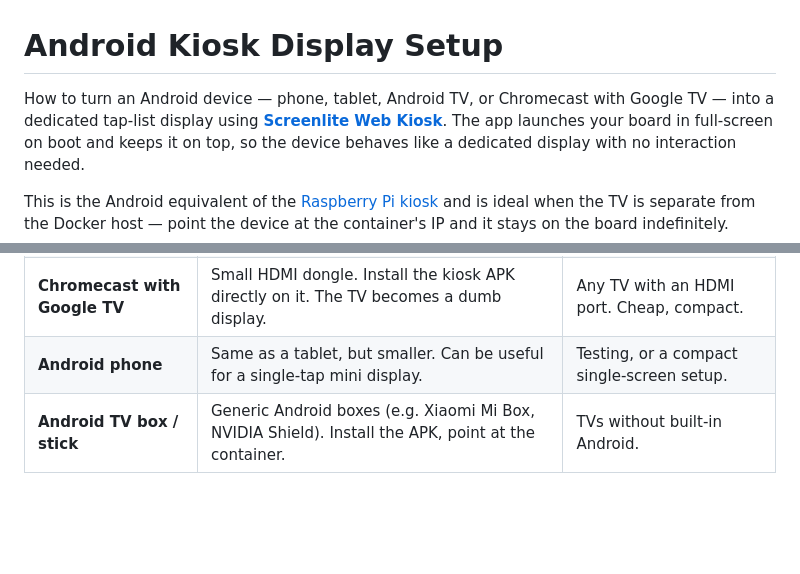
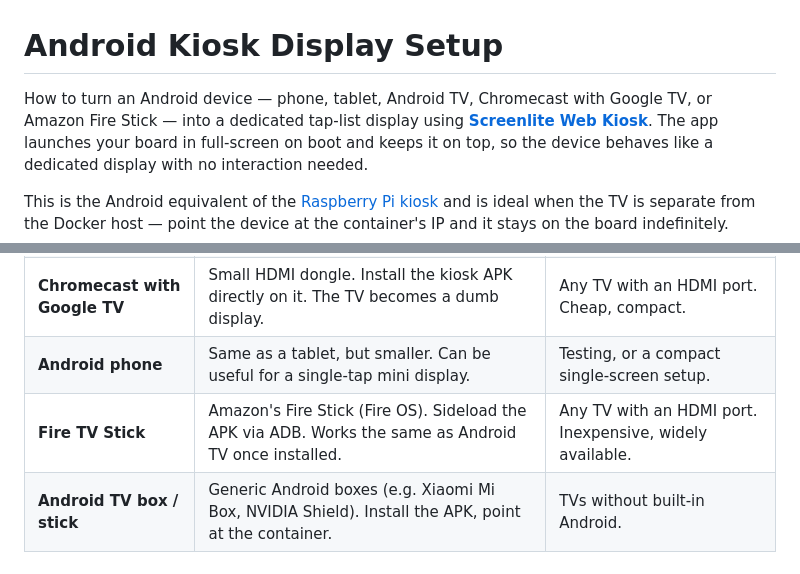
Before and after one commit to jceccato/tv-taplist, a Markdown page: docs/ANDROID_KIOSK.md, 2 parts joined by grey strips. Drawn GitHub-style; blank space fills up the shorter version.

```diff
--- a/docs/ANDROID_KIOSK.md
+++ b/docs/ANDROID_KIOSK.md
@@ -1,7 +1,7 @@
 # Android Kiosk Display Setup
 
-How to turn an Android device — phone, tablet, Android TV, or Chromecast with
-Google TV — into a dedicated tap-list display using
+How to turn an Android device — phone, tablet, Android TV, Chromecast with
+Google TV, or Amazon Fire Stick — into a dedicated tap-list display using
 **[Screenlite Web Kiosk](https://github.com/screenlite/android-web-kiosk)**.
 The app launches your board in full-screen on boot and keeps it on top, so the
 device behaves like a dedicated display with no interaction needed.
@@ -46,6 +46,7 @@ and reachable on your network.
 | **Android TV / smart TV** | Kiosk app runs natively on the TV's Android OS. No extra hardware needed. | TVs with built-in Android TV (Sony, Philips, TCL, etc.). |
 | **Chromecast with Google TV** | Small HDMI dongle. Install the kiosk APK directly on it. The TV becomes a dumb display. | Any TV with an HDMI port. Cheap, compact. |
 | **Android phone** | Same as a tablet, but smaller. Can be useful for a single-tap mini display. | Testing, or a compact single-screen setup. |
+| **Fire TV Stick** | Amazon's Fire Stick (Fire OS). Sideload the APK via ADB. Works the same as Android TV once installed. | Any TV with an HDMI port. Inexpensive, widely available. |
 | **Android TV box / stick** | Generic Android boxes (e.g. Xiaomi Mi Box, NVIDIA Shield). Install the APK, point at the container. | TVs without built-in Android. |
 
 ---
```
Also changed, not shown: other parts of docs/ANDROID_KIOSK.md (+53 -0 lines), README.md (+3 -3 lines), docs/INSTALLATION.md (+1 -1 lines).
